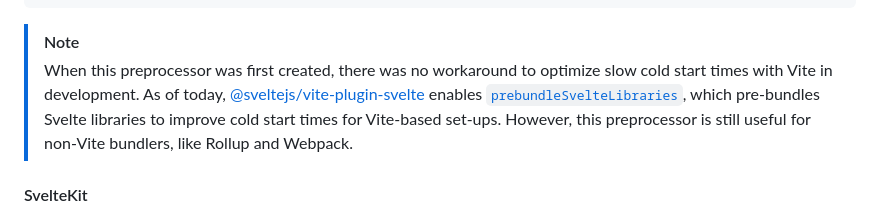
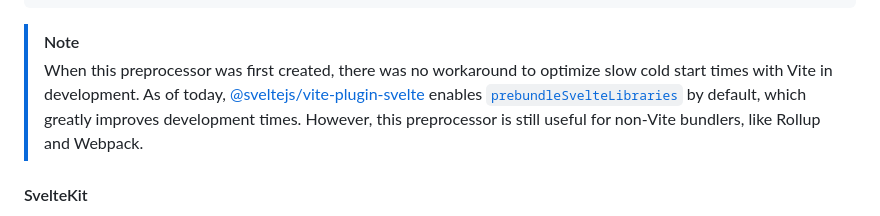
Before and after one commit to carbon-design-system/carbon-preprocess-svelte, a Markdown page: README.md, the part around the change. GitHub-like rendering.

Commit message:
docs: improve wording in `prebundleSvelteLibraries`

```diff
--- a/README.md
+++ b/README.md
@@ -49,7 +49,7 @@ The preprocessor optimizes imports from the following packages:
 
 > [!NOTE]
 > When this preprocessor was first created, there was no workaround to optimize slow cold start times with Vite in development.
-> As of today, [@sveltejs/vite-plugin-svelte](https://github.com/sveltejs/vite-plugin-svelte) enables [`prebundleSvelteLibraries`](https://github.com/sveltejs/vite-plugin-svelte/blob/ba4ac32cf5c3e9c048d1ac430c1091ca08eaa130/docs/config.md#prebundlesveltelibraries), which pre-bundles Svelte libraries to improve cold start times for Vite-based set-ups.
+> As of today, [@sveltejs/vite-plugin-svelte](https://github.com/sveltejs/vite-plugin-svelte) enables [`prebundleSvelteLibraries`](https://github.com/sveltejs/vite-plugin-svelte/blob/ba4ac32cf5c3e9c048d1ac430c1091ca08eaa130/docs/config.md#prebundlesveltelibraries) by default, which greatly improves development times.
 > However, this preprocessor is still useful for non-Vite bundlers, like Rollup and Webpack.
 
 #### SvelteKit
```
